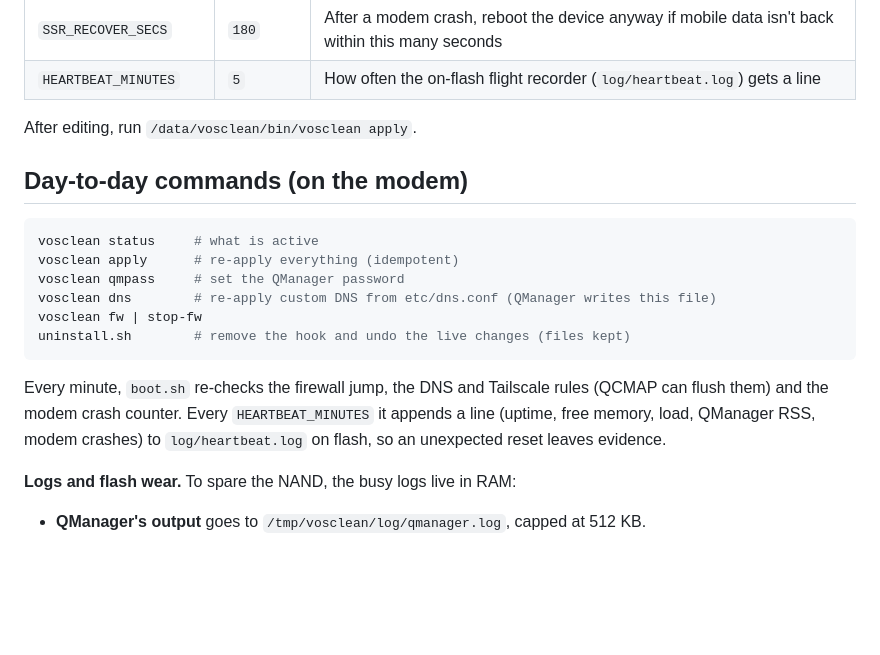
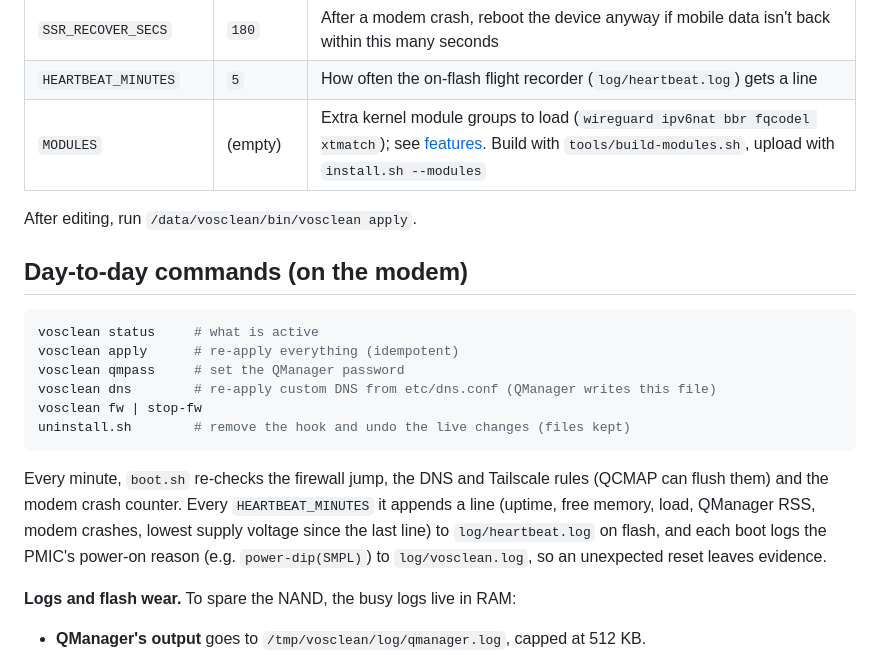
Before and after one commit to vos5g/vos5g-sdx55, a Markdown page: docs/05-install.md, the part around the change. GitHub-like rendering; blank space fills up the shorter version.

````diff
--- a/docs/05-install.md
+++ b/docs/05-install.md
@@ -59,6 +59,7 @@ ssh -t root@192.168.225.1 /data/vosclean/bin/vosclean qmpass     # QManager pass
 | `SSR_RELATED` | `yes` | On a baseband crash, restart only the modem (about 30 s without data) instead of resetting the whole device. `no` restores the firmware default |
 | `SSR_RECOVER_SECS` | `180` | After a modem crash, reboot the device anyway if mobile data isn't back within this many seconds |
 | `HEARTBEAT_MINUTES` | `5` | How often the on-flash flight recorder (`log/heartbeat.log`) gets a line |
+| `MODULES` | (empty) | Extra kernel module groups to load (`wireguard ipv6nat bbr fqcodel xtmatch`); see [features](07-features-and-limits.md#extra-kernel-modules). Build with `tools/build-modules.sh`, upload with `install.sh --modules` |
 
 After editing, run `/data/vosclean/bin/vosclean apply`.
 
@@ -73,7 +74,7 @@ vosclean fw | stop-fw
 uninstall.sh        # remove the hook and undo the live changes (files kept)
 ```
 
-Every minute, `boot.sh` re-checks the firewall jump, the DNS and Tailscale rules (QCMAP can flush them) and the modem crash counter. Every `HEARTBEAT_MINUTES` it appends a line (uptime, free memory, load, QManager RSS, modem crashes) to `log/heartbeat.log` on flash, so an unexpected reset leaves evidence.
+Every minute, `boot.sh` re-checks the firewall jump, the DNS and Tailscale rules (QCMAP can flush them) and the modem crash counter. Every `HEARTBEAT_MINUTES` it appends a line (uptime, free memory, load, QManager RSS, modem crashes, lowest supply voltage since the last line) to `log/heartbeat.log` on flash, and each boot logs the PMIC's power-on reason (e.g. `power-dip(SMPL)`) to `log/vosclean.log`, so an unexpected reset leaves evidence.
 
 **Logs and flash wear.** To spare the NAND, the busy logs live in RAM:
 * **QManager's output** goes to `/tmp/vosclean/log/qmanager.log`, capped at 512 KB.
````
Also changed, not shown: docs/07-features-and-limits.md (+28 -0 lines).
